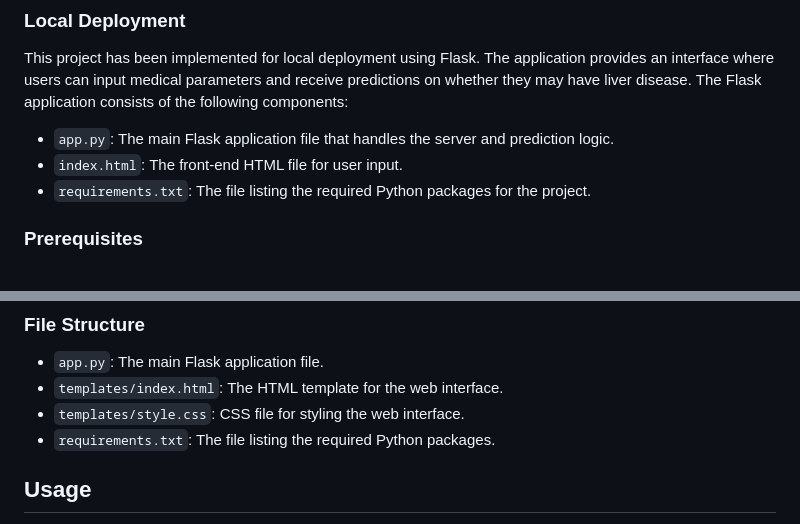
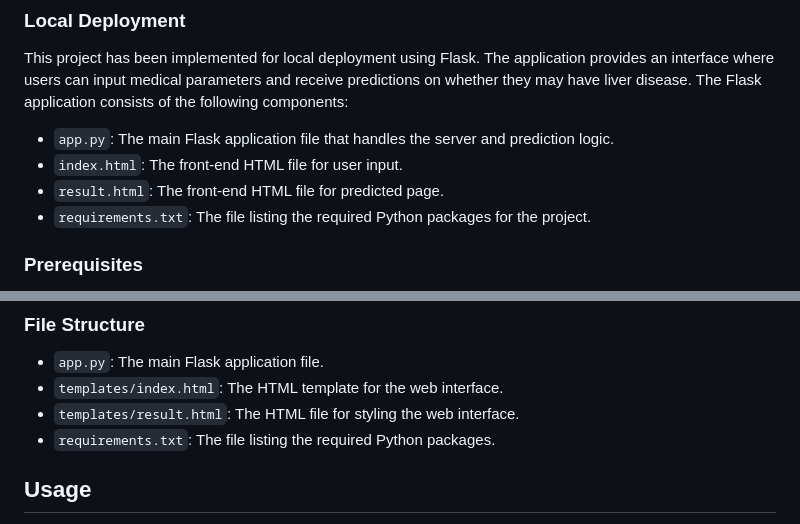
Before and after one commit to jake1004k/liver-disease, a Markdown page: README.md, 2 parts joined by grey strips. Drawn GitHub-style.

```diff
--- a/README.md
+++ b/README.md
@@ -40,6 +40,7 @@ Based on performance metrics comparison and evaluation, the following models wer
 This project has been implemented for local deployment using Flask. The application provides an interface where users can input medical parameters and receive predictions on whether they may have liver disease. The Flask application consists of the following components:
 - `app.py`: The main Flask application file that handles the server and prediction logic.
 - `index.html`: The front-end HTML file for user input.
+- `result.html`: The front-end HTML file for predicted page.
 - `requirements.txt`: The file listing the required Python packages for the project.
 
 ### Prerequisites
@@ -74,7 +75,7 @@ This project has been implemented for local deployment using Flask. The applicat
 
 - `app.py`: The main Flask application file.
 - `templates/index.html`: The HTML template for the web interface.
-- `templates/style.css`: CSS file for styling the web interface.
+- `templates/result.html`: The HTML file for styling the web interface.
 - `requirements.txt`: The file listing the required Python packages.
 
 ## Usage
```
